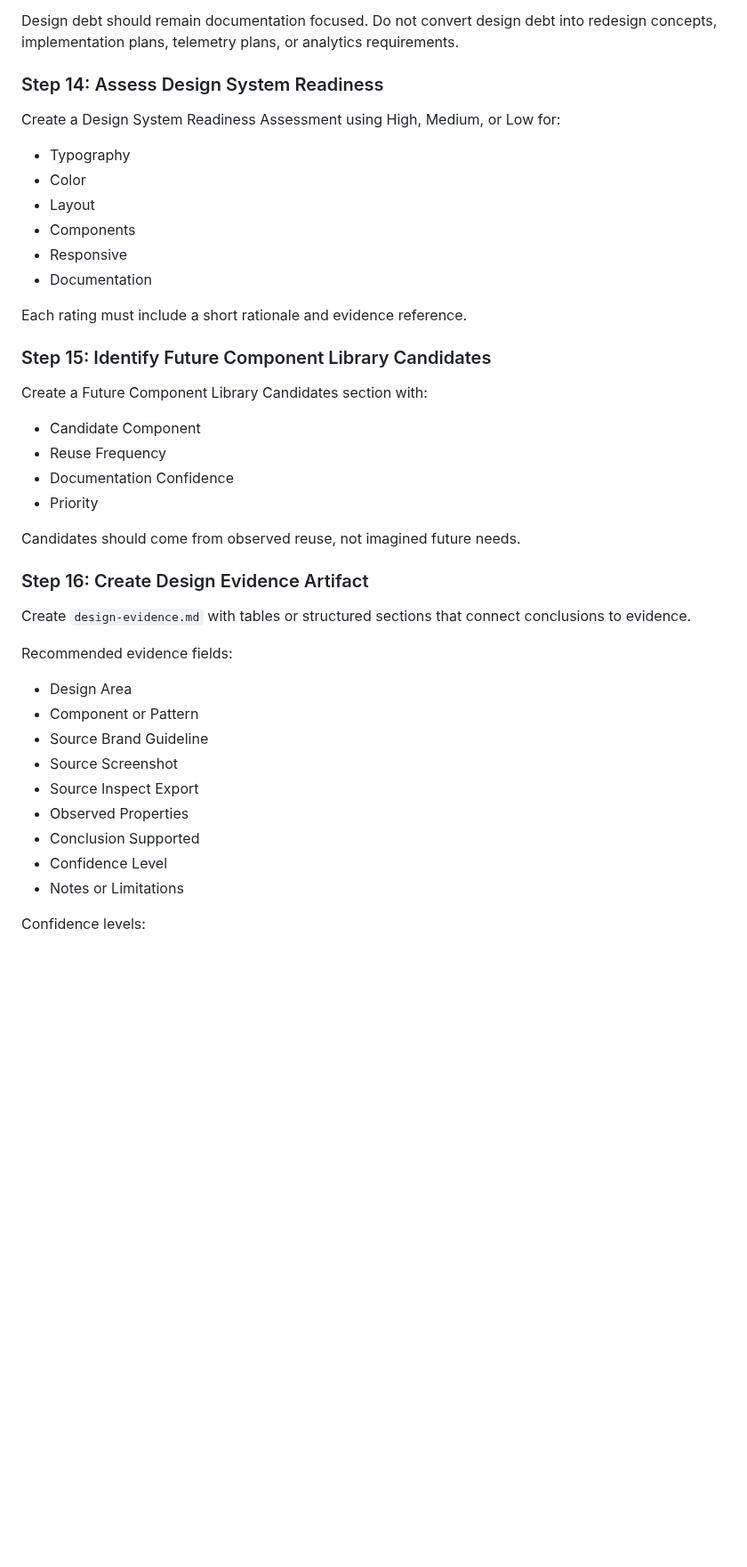
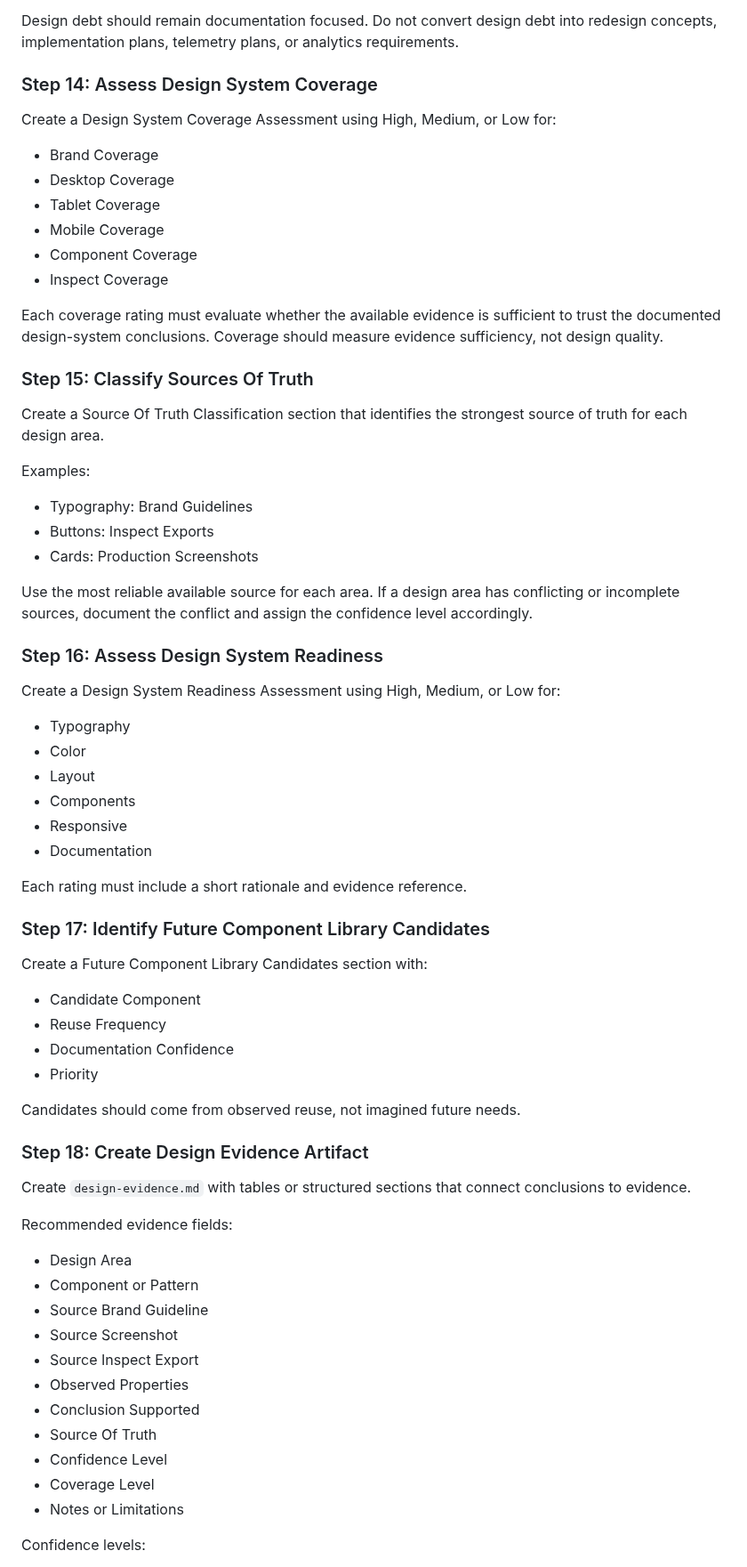
Before and after one commit to cody-mckeon/ai-product-operating-system, a Markdown page: agents/design-system-agent.md, the part around one of its changes. Shown at 89% size. GitHub-like rendering; blank space fills up the shorter version.

Commit message:
Add design system evidence coverage assessments

```diff
--- a/agents/design-system-agent.md
+++ b/agents/design-system-agent.md
@@ -292,7 +296,32 @@ Document design debt as evidence-based gaps, inconsistencies, undocumented varia
 
 Design debt should remain documentation focused. Do not convert design debt into redesign concepts, implementation plans, telemetry plans, or analytics requirements.
 
-### Step 14: Assess Design System Readiness
+### Step 14: Assess Design System Coverage
+
+Create a Design System Coverage Assessment using High, Medium, or Low for:
+
+- Brand Coverage
+- Desktop Coverage
+- Tablet Coverage
+- Mobile Coverage
+- Component Coverage
+- Inspect Coverage
+
+Each coverage rating must evaluate whether the available evidence is sufficient to trust the documented design-system conclusions. Coverage should measure evidence sufficiency, not design quality.
+
+### Step 15: Classify Sources Of Truth
+
+Create a Source Of Truth Classification section that identifies the strongest source of truth for each design area.
+
+Examples:
+
+- Typography: Brand Guidelines
+- Buttons: Inspect Exports
+- Cards: Production Screenshots
+
+Use the most reliable available source for each area. If a design area has conflicting or incomplete sources, document the conflict and assign the confidence level accordingly.
+
+### Step 16: Assess Design System Readiness
 
 Create a Design System Readiness Assessment using High, Medium, or Low for:
 
@@ -305,7 +334,7 @@ Create a Design System Readiness Assessment using High, Medium, or Low for:
 
 Each rating must include a short rationale and evidence reference.
 
-### Step 15: Identify Future Component Library Candidates
+### Step 17: Identify Future Component Library Candidates
 
 Create a Future Component Library Candidates section with:
 
@@ -316,7 +345,7 @@ Create a Future Component Library Candidates section with:
 
 Candidates should come from observed reuse, not imagined future needs.
 
-### Step 16: Create Design Evidence Artifact
+### Step 18: Create Design Evidence Artifact
 
 Create `design-evidence.md` with tables or structured sections that connect conclusions to evidence.
 
@@ -329,7 +358,9 @@ Recommended evidence fields:
 - Source Inspect Export
 - Observed Properties
 - Conclusion Supported
+- Source Of Truth
 - Confidence Level
+- Coverage Level
 - Notes or Limitations
 
 Confidence levels:
```
Also changed, not shown: other parts of agents/design-system-agent.md (+39 -2 lines).
